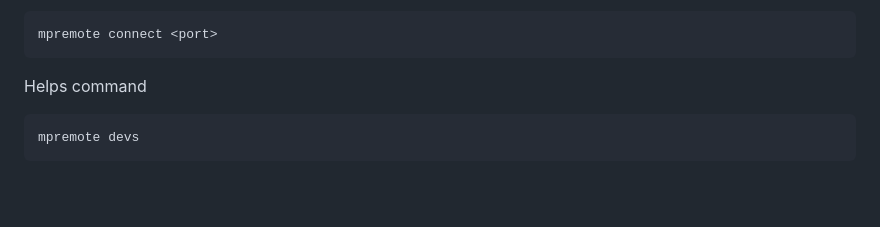
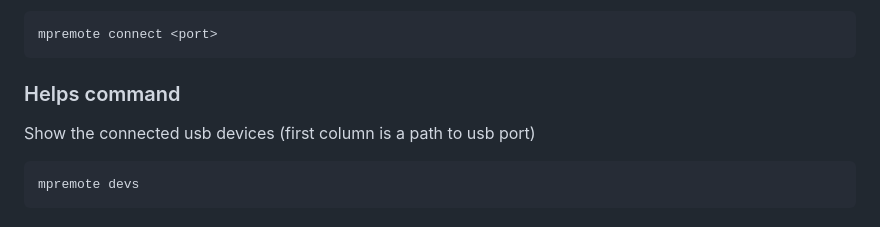
Before and after one commit to nu31hackerspace/prismo, a Markdown page: firmware/README.md, the part around the change. Drawn GitHub-style; blank space fills up the shorter version.

Commit message:
add helps command

````diff
--- a/firmware/README.md
+++ b/firmware/README.md
@@ -69,7 +69,9 @@ Connect to device
 mpremote connect <port>
 ```
 
-Helps command
+### Helps command
+
+Show the connected usb devices (first column is a path to usb port)
 ```bash
 mpremote devs
 ```
````
